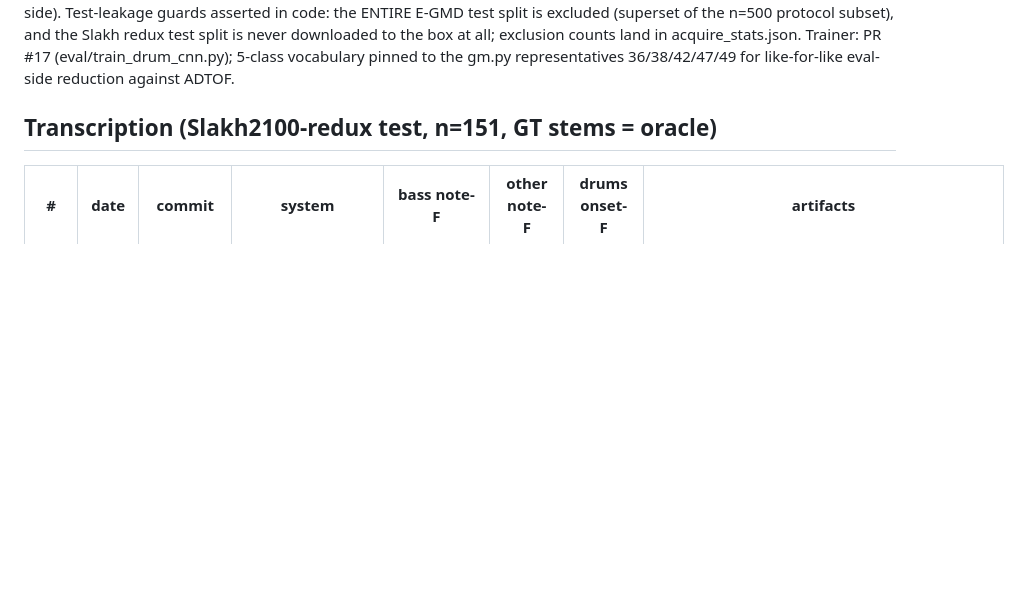
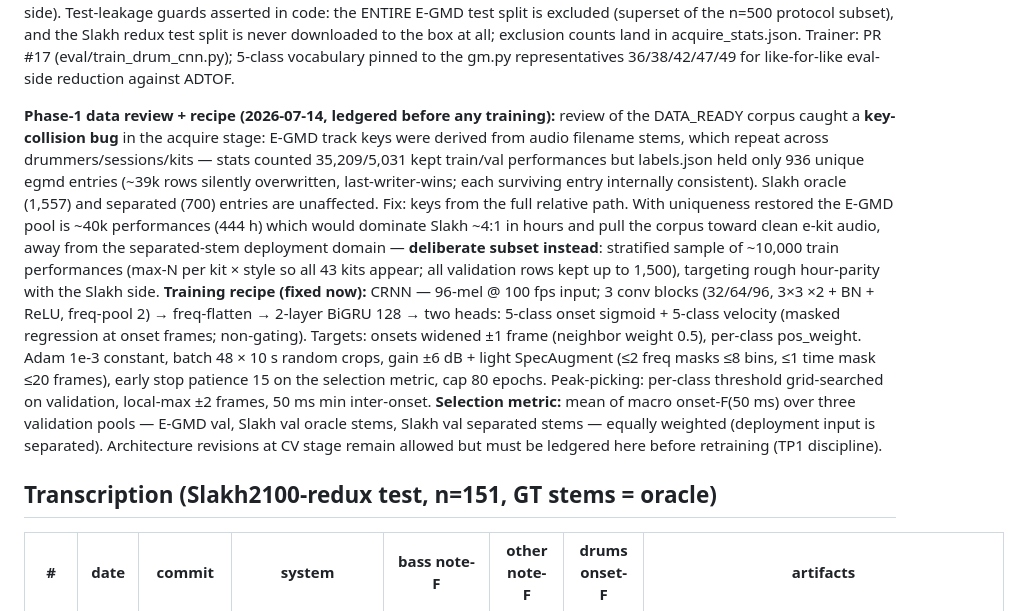
Before and after one commit to jhurliman/jams, a Markdown page: paper/EXPERIMENTS.md, the part around the change. Rendered like a GitHub page; blank space fills up the shorter version.

Commit message:
eval: D1 data review — E-GMD key-collision bug caught pre-training; corpus subset + full training recipe ledgered
Co-Authored-By: Claude Fable 5 <noreply@anthropic.com>

```diff
--- a/paper/EXPERIMENTS.md
+++ b/paper/EXPERIMENTS.md
@@ -271,6 +271,30 @@ protocol subset), and the Slakh redux test split is never downloaded to the box
 exclusion counts land in acquire_stats.json. Trainer: PR #17 (eval/train_drum_cnn.py);
 5-class vocabulary pinned to the gm.py representatives 36/38/42/47/49 for like-for-like
 eval-side reduction against ADTOF.
+
+**Phase-1 data review + recipe (2026-07-14, ledgered before any training):** review of
+the DATA_READY corpus caught a **key-collision bug** in the acquire stage: E-GMD track
+keys were derived from audio filename stems, which repeat across drummers/sessions/kits
+— stats counted 35,209/5,031 kept train/val performances but labels.json held only 936
+unique egmd entries (~39k rows silently overwritten, last-writer-wins; each surviving
+entry internally consistent). Slakh oracle (1,557) and separated (700) entries are
+unaffected. Fix: keys from the full relative path. With uniqueness restored the E-GMD
+pool is ~40k performances (444 h) which would dominate Slakh ~4:1 in hours and pull the
+corpus toward clean e-kit audio, away from the separated-stem deployment domain —
+**deliberate subset instead**: stratified sample of ~10,000 train performances (max-N
+per kit × style so all 43 kits appear; all validation rows kept up to 1,500), targeting
+rough hour-parity with the Slakh side. **Training recipe (fixed now):** CRNN — 96-mel
+@ 100 fps input; 3 conv blocks (32/64/96, 3×3 ×2 + BN + ReLU, freq-pool 2) →
+freq-flatten → 2-layer BiGRU 128 → two heads: 5-class onset sigmoid + 5-class velocity
+(masked regression at onset frames; non-gating). Targets: onsets widened ±1 frame
+(neighbor weight 0.5), per-class pos_weight. Adam 1e-3 constant, batch 48 × 10 s random
+crops, gain ±6 dB + light SpecAugment (≤2 freq masks ≤8 bins, ≤1 time mask ≤20 frames),
+early stop patience 15 on the selection metric, cap 80 epochs. Peak-picking: per-class
+threshold grid-searched on validation, local-max ±2 frames, 50 ms min inter-onset.
+**Selection metric:** mean of macro onset-F(50 ms) over three validation pools — E-GMD
+val, Slakh val oracle stems, Slakh val separated stems — equally weighted (deployment
+input is separated). Architecture revisions at CV stage remain allowed but must be
+ledgered here before retraining (TP1 discipline).
 
 ## Transcription (Slakh2100-redux test, n=151, GT stems = oracle)
 
```
